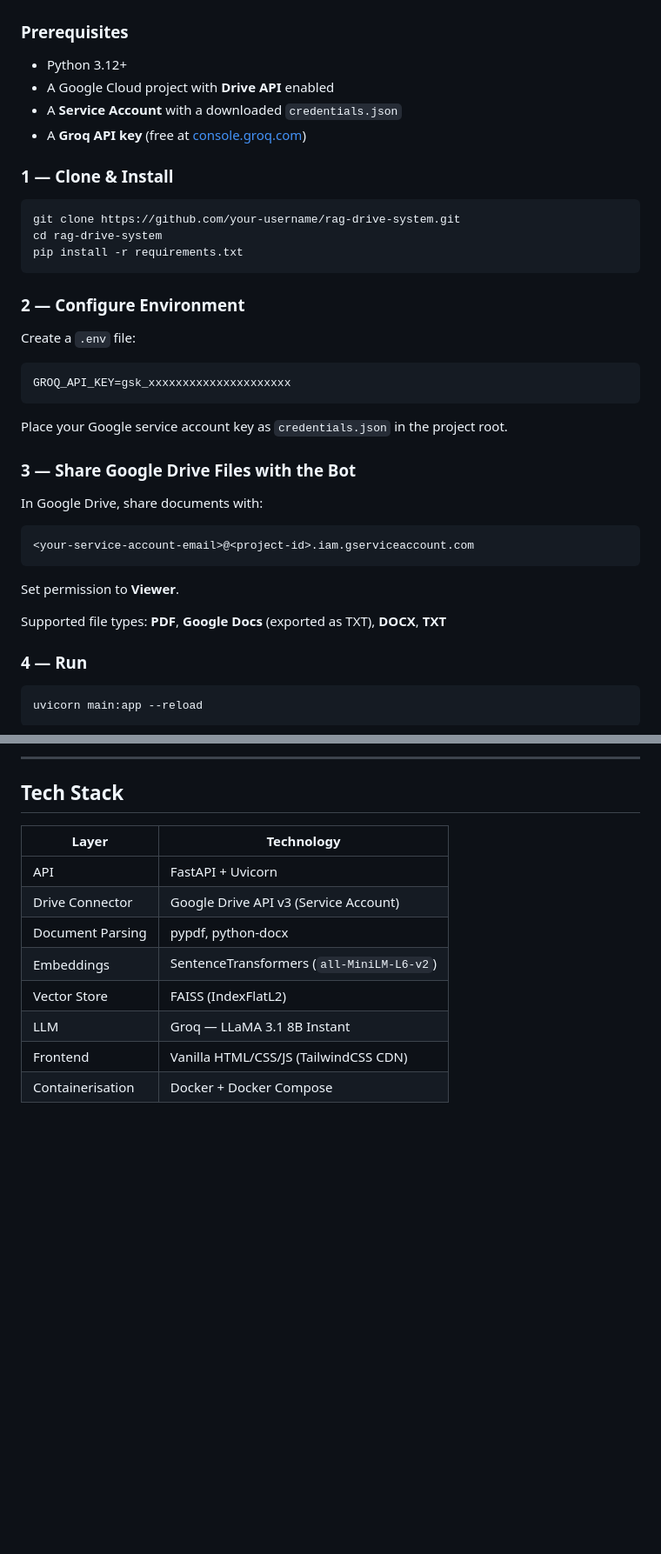
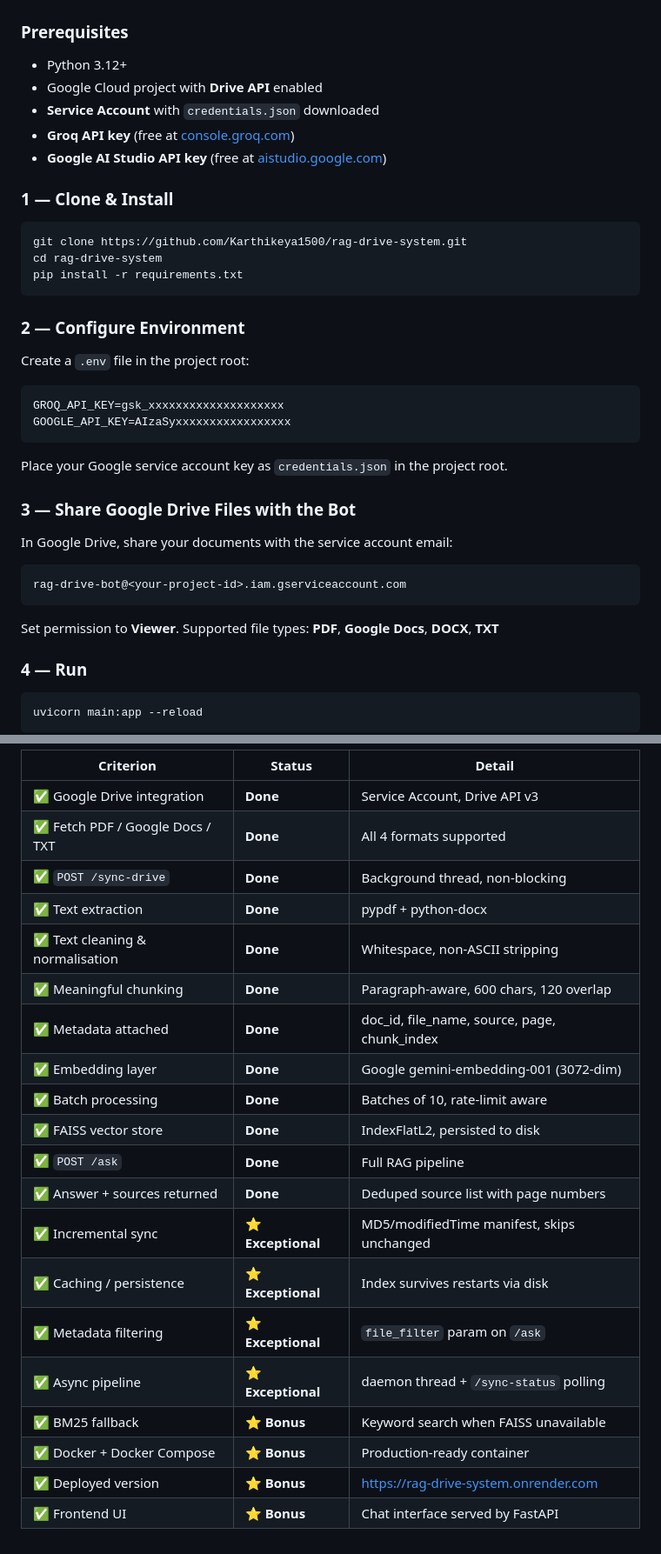
Before and after one commit to Karthikeya1500/rag-drive-system, a Markdown page: README.md, 2 parts joined by grey strips. Shown at 87% size. GitHub-like rendering; blank space fills up the shorter version.

````diff
--- a/README.md
+++ b/README.md
@@ -52,37 +79,37 @@ POST /ask  {"query": "..."}
 
 ### Prerequisites
 - Python 3.12+
-- A Google Cloud project with **Drive API** enabled
-- A **Service Account** with a downloaded `credentials.json`
-- A **Groq API key** (free at [console.groq.com](https://console.groq.com))
+- Google Cloud project with **Drive API** enabled
+- **Service Account** with `credentials.json` downloaded
+- **Groq API key** (free at [console.groq.com](https://console.groq.com))
+- **Google AI Studio API key** (free at [aistudio.google.com](https://aistudio.google.com))
 
 ### 1 — Clone & Install
 
 ```bash
-git clone https://github.com/your-username/rag-drive-system.git
+git clone https://github.com/Karthikeya1500/rag-drive-system.git
 cd rag-drive-system
 pip install -r requirements.txt
 ```
 
 ### 2 — Configure Environment
 
-Create a `.env` file:
+Create a `.env` file in the project root:
 
 ```env
-GROQ_API_KEY=gsk_xxxxxxxxxxxxxxxxxxxxx
+GROQ_API_KEY=gsk_xxxxxxxxxxxxxxxxxxxx
+GOOGLE_API_KEY=AIzaSyxxxxxxxxxxxxxxxxx
 ```
 
 Place your Google service account key as `credentials.json` in the project root.
 
 ### 3 — Share Google Drive Files with the Bot
 
-In Google Drive, share documents with:
+In Google Drive, share your documents with the service account email:
 ```
-<your-service-account-email>@<project-id>.iam.gserviceaccount.com
+rag-drive-bot@<your-project-id>.iam.gserviceaccount.com
 ```
-Set permission to **Viewer**.
-
-Supported file types: **PDF**, **Google Docs** (exported as TXT), **DOCX**, **TXT**
+Set permission to **Viewer**. Supported file types: **PDF**, **Google Docs**, **DOCX**, **TXT**
 
 ### 4 — Run
 
@@ -223,14 +296,22 @@ curl -X POST http://localhost:8000/ask \
----
-
-## Tech Stack
-
-| Layer | Technology |
-|---|---|
-| API | FastAPI + Uvicorn |
-| Drive Connector | Google Drive API v3 (Service Account) |
-| Document Parsing | pypdf, python-docx |
-| Embeddings | SentenceTransformers (`all-MiniLM-L6-v2`) |
-| Vector Store | FAISS (IndexFlatL2) |
-| LLM | Groq — LLaMA 3.1 8B Instant |
-| Frontend | Vanilla HTML/CSS/JS (TailwindCSS CDN) |
-| Containerisation | Docker + Docker Compose |
+| Criterion | Status | Detail |
+|---|---|---|
+| ✅ Google Drive integration | **Done** | Service Account, Drive API v3 |
+| ✅ Fetch PDF / Google Docs / TXT | **Done** | All 4 formats supported |
+| ✅ `POST /sync-drive` | **Done** | Background thread, non-blocking |
+| ✅ Text extraction | **Done** | pypdf + python-docx |
+| ✅ Text cleaning & normalisation | **Done** | Whitespace, non-ASCII stripping |
+| ✅ Meaningful chunking | **Done** | Paragraph-aware, 600 chars, 120 overlap |
+| ✅ Metadata attached | **Done** | doc_id, file_name, source, page, chunk_index |
+| ✅ Embedding layer | **Done** | Google gemini-embedding-001 (3072-dim) |
+| ✅ Batch processing | **Done** | Batches of 10, rate-limit aware |
+| ✅ FAISS vector store | **Done** | IndexFlatL2, persisted to disk |
+| ✅ `POST /ask` | **Done** | Full RAG pipeline |
+| ✅ Answer + sources returned | **Done** | Deduped source list with page numbers |
+| ✅ Incremental sync | ⭐ **Exceptional** | MD5/modifiedTime manifest, skips unchanged |
+| ✅ Caching / persistence | ⭐ **Exceptional** | Index survives restarts via disk |
+| ✅ Metadata filtering | ⭐ **Exceptional** | `file_filter` param on `/ask` |
+| ✅ Async pipeline | ⭐ **Exceptional** | daemon thread + `/sync-status` polling |
+| ✅ BM25 fallback | ⭐ **Bonus** | Keyword search when FAISS unavailable |
+| ✅ Docker + Docker Compose | ⭐ **Bonus** | Production-ready container |
+| ✅ Deployed version | ⭐ **Bonus** | https://rag-drive-system.onrender.com |
+| ✅ Frontend UI | ⭐ **Bonus** | Chat interface served by FastAPI |
````
Also changed, not shown: other parts of README.md (+134 -61 lines).
